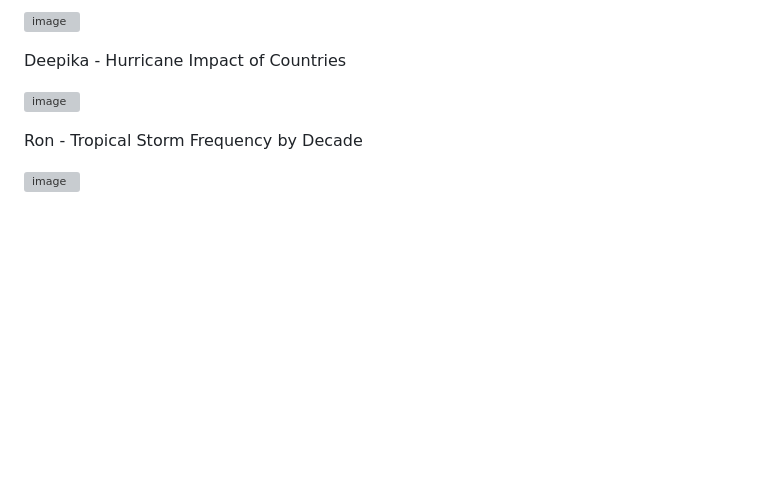
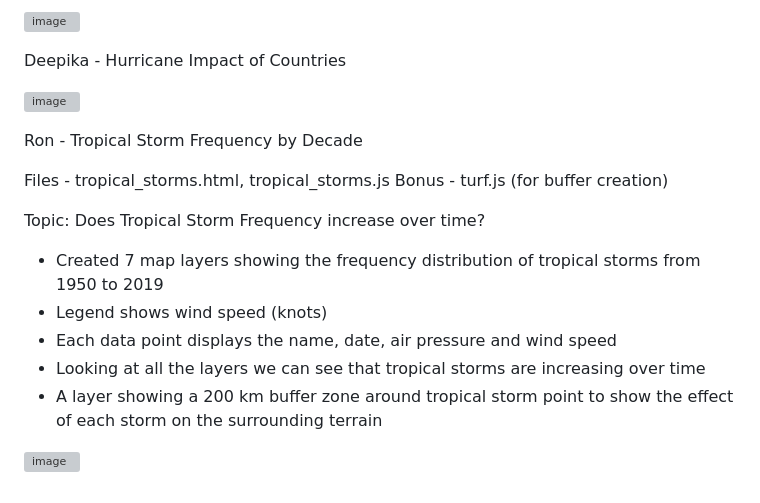
Before and after one commit to rkb81/Hurricane-Dashboard-Project, a Markdown page: README.md, the part around the change. Rendered like a GitHub page; blank space fills up the shorter version; grey boxes are pictures that could not be loaded.

```diff
--- a/README.md
+++ b/README.md
@@ -89,4 +89,14 @@ Deepika - Hurricane Impact of Countries
 
 Ron - Tropical Storm Frequency by Decade
 
+Files - tropical_storms.html, tropical_storms.js
+Bonus - turf.js (for buffer creation)
+
+Topic: Does Tropical Storm Frequency increase over time?
+- Created 7 map layers showing the frequency distribution of tropical storms from 1950 to 2019
+- Legend shows wind speed (knots)
+- Each data point displays the name, date, air pressure and wind speed
+- Looking at all the layers we can see that tropical storms are increasing over time
+- A layer showing a 200 km buffer zone around tropical storm point to show the effect of each storm on the surrounding terrain
+
 ![image](https://github.com/rkb81/Hurricane-Project-3/assets/130116747/9aea8d6d-d1f6-4411-a31e-a837d9a2c6a5)
```
